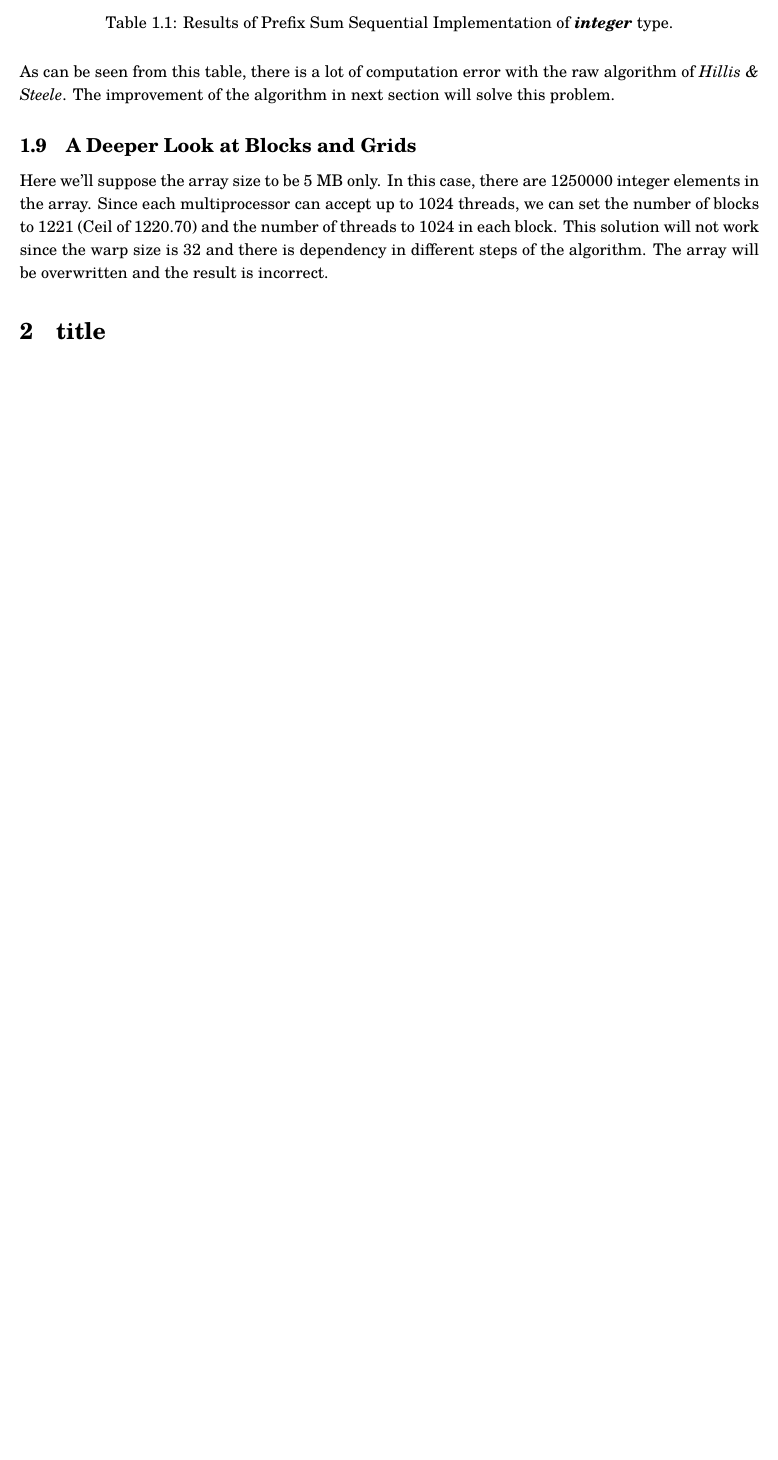
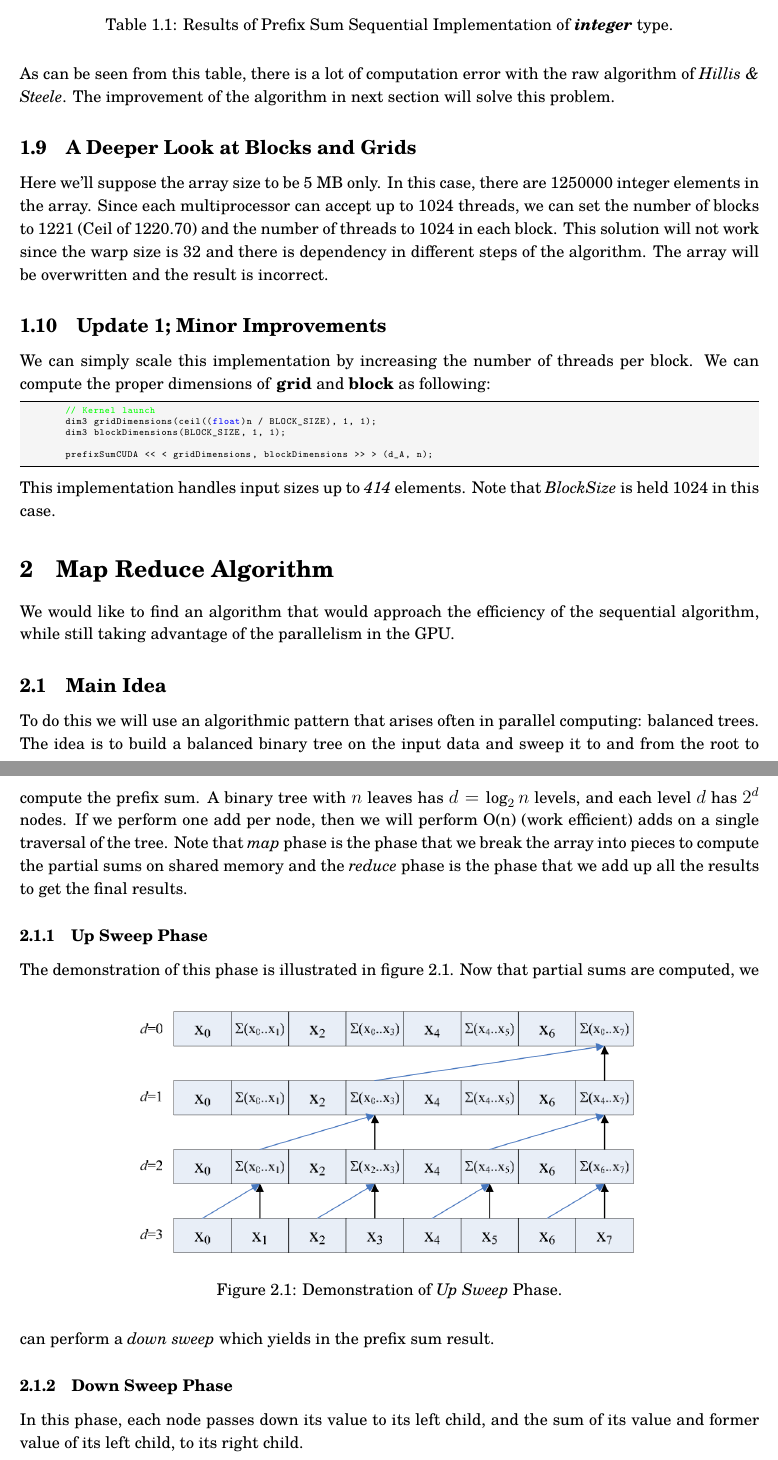
Before and after one commit to aligholamee/Parallax, a LaTeX problem sheet (docs/assignment-5/MCP_9531504_HW5.tex): part of page 4 of 4 before the commit and two parts of pages 4 and 5 of 5 after it, the two joined at a grey line, cut so that both start at the same text, the shorter picture padded with empty space. Compiled offline with XeLaTeX.

Commit message:
Added normal scan

```diff
--- a/docs/assignment-5/MCP_9531504_HW5.tex
+++ b/docs/assignment-5/MCP_9531504_HW5.tex
@@ -287,5 +287,33 @@ As can be seen from this table, there is a lot of computation error with the raw
 \subsection{A Deeper Look at Blocks and Grids}
 Here we'll suppose the array size to be 5 MB only. In this case, there are 1250000 integer elements in the array. Since each multiprocessor can accept up to 1024 threads, we can set the number of blocks to 1221 (Ceil of 1220.70) and the number of threads to 1024 in each block. This solution will not work since the warp size is 32 and there is dependency in different steps of the algorithm. The array will be overwritten and the result is incorrect.
 
-\section{title}
+\subsection{Update 1; Minor Improvements}
+We can simply scale this implementation by increasing the number of threads per block. We can compute the proper dimensions of \textbf{grid} and \textbf{block} as following:
+\begin{cpp}
+	// Kernel launch
+	dim3 gridDimensions(ceil((float)n / BLOCK_SIZE), 1, 1);
+	dim3 blockDimensions(BLOCK_SIZE, 1, 1);
+
+	prefixSumCUDA << < gridDimensions, blockDimensions >> > (d_A, n);
+\end{cpp}
+This implementation handles input sizes up to \textit{414} elements. Note that \textit{BlockSize} is held 1024 in this case.
+
+\section{Map Reduce Algorithm}
+We would like to find an algorithm that would approach the efficiency of the sequential algorithm, while still taking advantage of the parallelism in the GPU.
+
+\subsection{Main Idea}
+To do this we will use an algorithmic pattern that arises often in parallel computing: balanced trees. The idea is to build a balanced binary tree on the input data and sweep it to and from the root to compute the prefix sum. A binary tree with $n$ leaves has $d = \log_2 n$ levels, and each level $d$ has $2^d$ nodes. If we perform one add per node, then we will perform O(n) (work efficient) adds on a single traversal of the tree. Note that \textit{map} phase is the phase that we break the array into pieces to compute the partial sums on shared memory and the \textit{reduce} phase is the phase that we add up all the results to get the final results.
+
+\subsubsection{Up Sweep Phase}
+The demonstration of this phase is illustrated in figure 2.1.
+\begin{figure}[!h]\centering
+	\includegraphics[width=0.7\textwidth]{2_1.png}
+	\caption{Demonstration of \textit{Up Sweep} Phase.}
+	\label{pl1}
+\end{figure}
+Now that partial sums are computed, we can perform a \textit{down sweep} which yields in the prefix sum result.
+
+\subsubsection{Down Sweep Phase}
+In this phase, each node passes down its value to its left child, and the sum of its value and former value of its left child, to its right child.
+
 \end{document}
```
Also changed, not shown: docs/assignment-5/2_1.png (added), docs/assignment-5/MCP_9531504_HW5.pdf, 5 other files.
